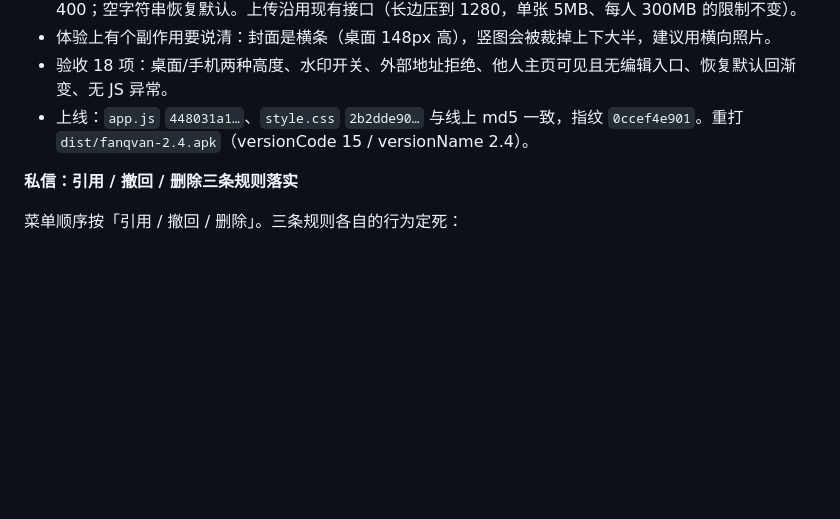
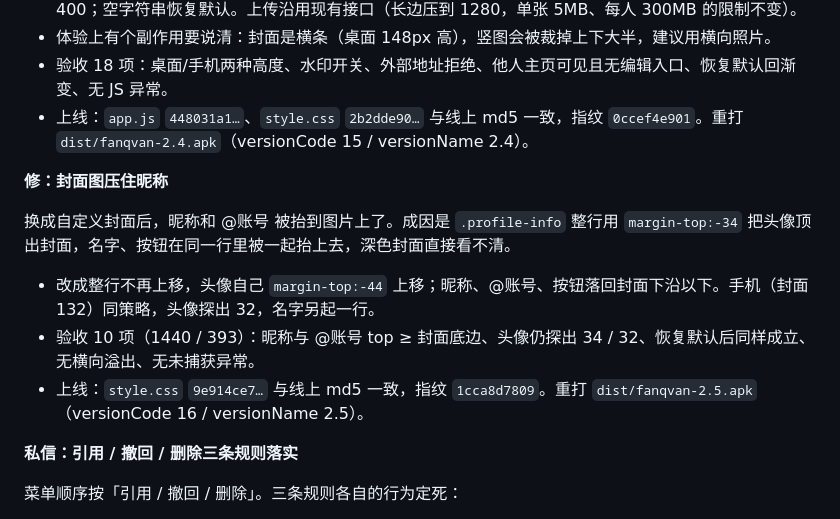
Before and after one commit to xx-1025/fanqvan, a Markdown page: CHANGELOG.md, the part around the change. GitHub-like rendering; blank space fills up the shorter version.

Commit message:
docs(changelog): 封面压住昵称的修复 + APK 2.5

```diff
--- a/CHANGELOG.md
+++ b/CHANGELOG.md
@@ -16,6 +16,14 @@
 - 体验上有个副作用要说清：封面是横条（桌面 148px 高），竖图会被裁掉上下大半，建议用横向照片。
 - 验收 18 项：桌面/手机两种高度、水印开关、外部地址拒绝、他人主页可见且无编辑入口、恢复默认回渐变、无 JS 异常。
 - 上线：`app.js` `448031a1…`、`style.css` `2b2dde90…` 与线上 md5 一致，指纹 `0ccef4e901`。重打 `dist/fanqvan-2.4.apk`（versionCode 15 / versionName 2.4）。
+
+**修：封面图压住昵称**
+
+换成自定义封面后，昵称和 @账号 被抬到图片上了。成因是 `.profile-info` 整行用 `margin-top:-34` 把头像顶出封面，名字、按钮在同一行里被一起抬上去，深色封面直接看不清。
+
+- 改成整行不再上移，头像自己 `margin-top:-44` 上移；昵称、@账号、按钮落回封面下沿以下。手机（封面 132）同策略，头像探出 32，名字另起一行。
+- 验收 10 项（1440 / 393）：昵称与 @账号 top ≥ 封面底边、头像仍探出 34 / 32、恢复默认后同样成立、无横向溢出、无未捕获异常。
+- 上线：`style.css` `9e914ce7…` 与线上 md5 一致，指纹 `1cca8d7809`。重打 `dist/fanqvan-2.5.apk`（versionCode 16 / versionName 2.5）。
 
 **私信：引用 / 撤回 / 删除三条规则落实**
 
```
